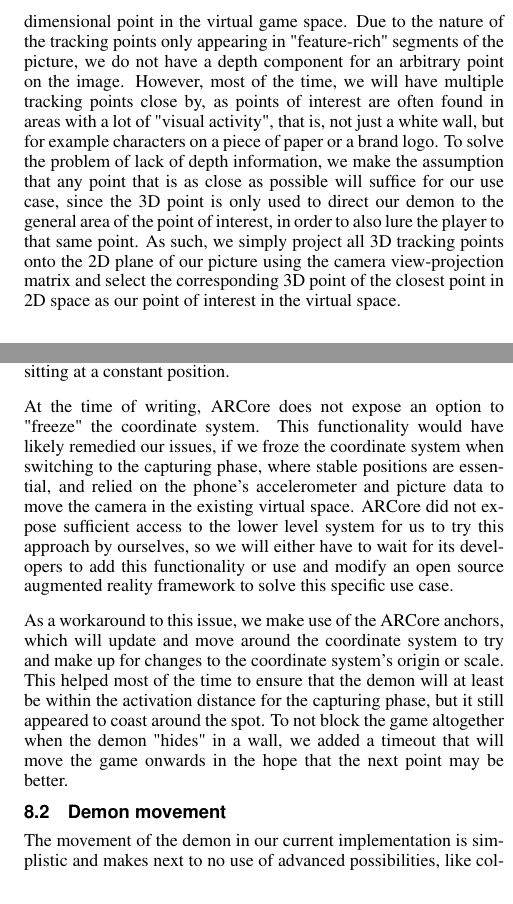
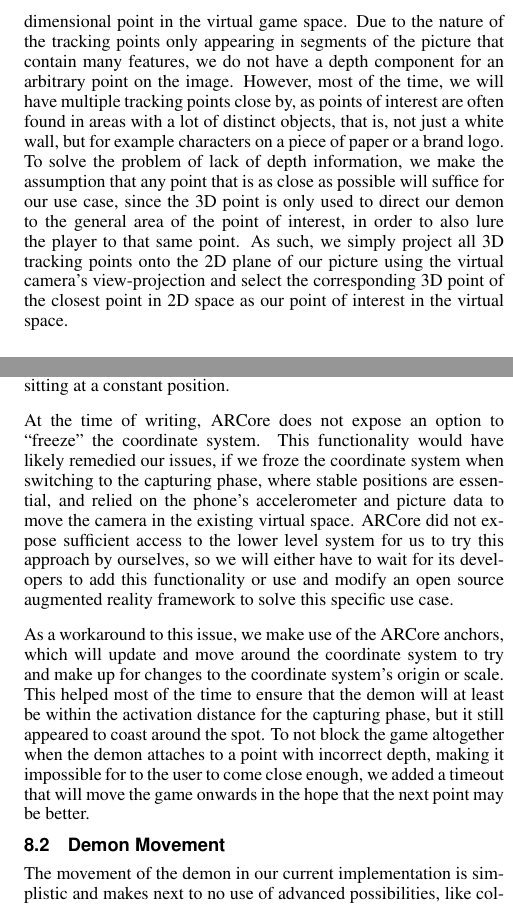
Before and after one commit to tom95/demon-go-paper, a LaTeX document (main.tex, which reads sections/evaluation.tex, sections/implementation-arcore.tex): two parts of the columns of pages 4 and 5 of 6 before the commit and two parts of the columns of pages 4 and 5 of 7 after it, joined at a grey line, cut so that both start at the same text. Compiled offline with pdfLaTeX.

Commit message:
address most comments by Daniel

```diff
--- a/sections/evaluation.tex
+++ b/sections/evaluation.tex
@@ -12,7 +16,7 @@ As they approach the point, a lot of points all around the room will "disappear"
 This would not necessarily be a problem, however ARCore will constantly recompute the coordinate system and make considerable corrections to the origin when it loses important tracking information or gets a lot of new points in an area.
 Often, this had the effect of the demon getting farther and farther away from the player as they approach it, even though it appeared to be sitting at a constant position.
 
-At the time of writing, ARCore does not expose an option to "freeze" the coordinate system.
+At the time of writing, ARCore does not expose an option to \enquote{freeze} the coordinate system.
 This functionality would have likely remedied our issues, if we froze the coordinate system when switching to the capturing phase, where stable positions are essential, and relied on the phone's accelerometer and picture data to move the camera in the existing virtual space.
 ARCore did not expose sufficient access to the lower level system for us to try this approach by ourselves, so we will either have to wait for its developers to add this functionality or use and modify an open source augmented reality framework to solve this specific use case.
 
@@ -20,9 +24,9 @@ ARCore did not expose sufficient access to the lower level system for us to try
 % - by defining anchors on the relevant tracking points, ARCore will ensure most of the time that objects remain within reach -- timeout and fallback to showing spell even though user is not close enough otherwise
 As a workaround to this issue, we make use of the ARCore anchors, which will update and move around the coordinate system to try and make up for changes to the coordinate system's origin or scale.
 This helped most of the time to ensure that the demon will at least be within the activation distance for the capturing phase, but it still appeared to coast around the spot.
-To not block the game altogether when the demon "hides" in a wall, we added a timeout that will move the game onwards in the hope that the next point may be better.
+To not block the game altogether when the demon attaches to a point with incorrect depth, making it impossible for to the user to come close enough, we added a timeout that will move the game onwards in the hope that the next point may be better.
 
-\subsection{Demon movement}
+\subsection{Demon Movement}
 % - movement of demon feels weird at start, as dimensions of room are unknown
 The movement of the demon in our current implementation is simplistic and makes next to no use of advanced possibilities, like collision detection.
 This is mainly because the quality of the tracking points even for our room size estimation may vary greatly, so that we chose to use the simplest possible primitive volume in 3D space to reduce the chance of the demon getting locked within non-existing obstacles that have been formed by errors in the tracking point estimation.
--- a/sections/implementation-arcore.tex
+++ b/sections/implementation-arcore.tex
@@ -36,14 +36,16 @@ We distill every frame provided by ARCore to a snapshot.
 This snapshot contains the pixel data, typically at a resolution of 1080 by 1920 pixels, the position in virtual space of all tracking points currently in the ARCore session and the current view and projection matrices of the virtual camera.
 These snapshots are pushed to a queue to which the pipeline of the exploitation subsystem, which runs in a separate thread, can pop from.
 
+% Comment from Daniel: Perhaps show some examples of such snapshots and the derived data.
+
 % - pipeline reports back with 2d PoI
 % - challenge: likely won't have depth component for an arbitrary point on image
 % - solution: project tracking points to 2d plane, find closest
 When the pipeline has established what the points of interest in the picture of a snapshot are, if any, it will instruct the snapshot to map their two dimensional location on the picture back to a three dimensional point in the virtual game space.
-Due to the nature of the tracking points only appearing in "feature-rich" segments of the picture, we do not have a depth component for an arbitrary point on the image.
-However, most of the time, we will have multiple tracking points close by, as points of interest are often found in areas with a lot of "visual activity", that is, not just a white wall, but for example characters on a piece of paper or a brand logo.
+Due to the nature of the tracking points only appearing in segments of the picture that contain many features, we do not have a depth component for an arbitrary point on the image.
+However, most of the time, we will have multiple tracking points close by, as points of interest are often found in areas with a lot of distinct objects, that is, not just a white wall, but for example characters on a piece of paper or a brand logo.
 To solve the problem of lack of depth information, we make the assumption that any point that is as close as possible will suffice for our use case, since the 3D point is only used to direct our demon to the general area of the point of interest, in order to also lure the player to that same point.
-As such, we simply project all 3D tracking points onto the 2D plane of our picture using the camera view-projection matrix and select the corresponding 3D point of the closest point in 2D space as our point of interest in the virtual space.
+As such, we simply project all 3D tracking points onto the 2D plane of our picture using the virtual camera's view-projection and select the corresponding 3D point of the closest point in 2D space as our point of interest in the virtual space.
 
 % - pipeline calls project method, stores best hits for PoI
 % - game/AR component later requests best 0-5 PoI from pipeline
```
Also changed, not shown: graphics/demon-wrong-depth.jpg (added), sections/evaluation.tex (16 more changed lines), sections/implementation-arcore.tex (6 more changed lines).
